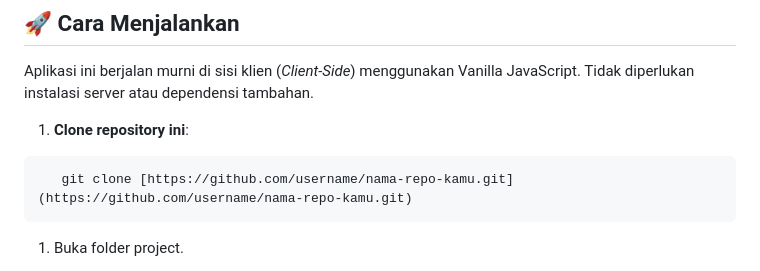
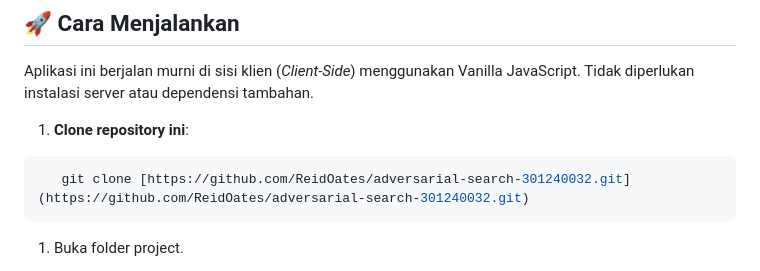
Before and after one commit to ReidOates/Othello-Game, a Markdown page: README.md, the part around the change. GitHub-like rendering.

````diff
--- a/README.md
+++ b/README.md
@@ -34,7 +34,7 @@ Aplikasi ini berjalan murni di sisi klien (*Client-Side*) menggunakan Vanilla Ja
 
 1. **Clone repository ini**:
 ```bash
-   git clone [https://github.com/username/nama-repo-kamu.git](https://github.com/username/nama-repo-kamu.git)
+   git clone [https://github.com/ReidOates/adversarial-search-301240032.git](https://github.com/ReidOates/adversarial-search-301240032.git)
 ```
 1. Buka folder project.
 
````
